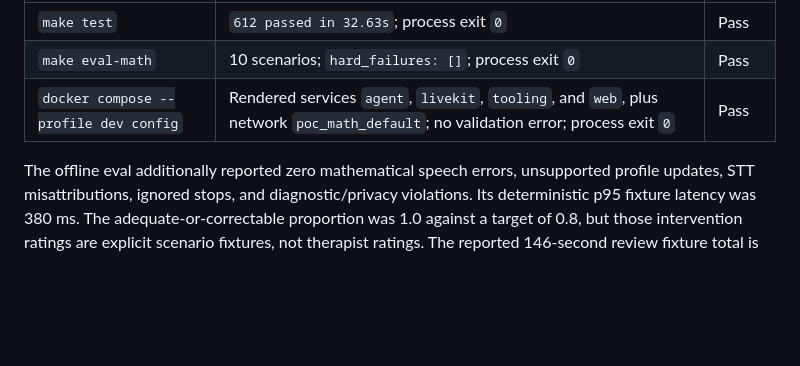
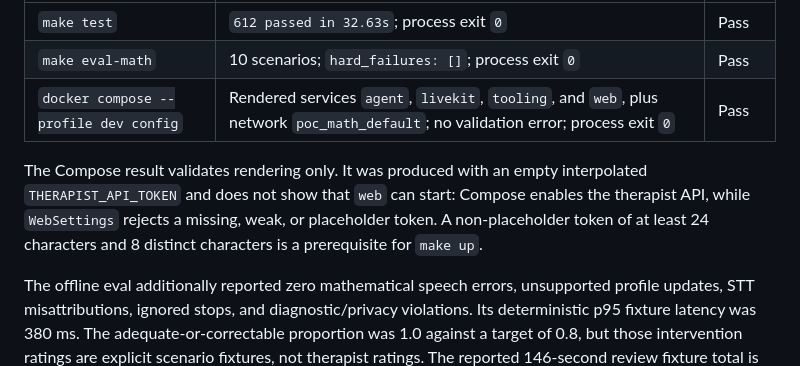
Before and after one commit to rsegura/math_tutor, a Markdown page: docs/math-tutor-poc-verification.md, the part around the change. Rendered like a GitHub page; blank space fills up the shorter version.

```diff
--- a/docs/math-tutor-poc-verification.md
+++ b/docs/math-tutor-poc-verification.md
@@ -16,6 +16,12 @@ The following commands were run from
 | `make test` | `612 passed in 32.63s`; process exit `0` | Pass |
 | `make eval-math` | 10 scenarios; `hard_failures: []`; process exit `0` | Pass |
 | `docker compose --profile dev config` | Rendered services `agent`, `livekit`, `tooling`, and `web`, plus network `poc_math_default`; no validation error; process exit `0` | Pass |
+
+The Compose result validates rendering only. It was produced with an empty
+interpolated `THERAPIST_API_TOKEN` and does not show that `web` can start:
+Compose enables the therapist API, while `WebSettings` rejects a missing,
+weak, or placeholder token. A non-placeholder token of at least 24 characters
+and 8 distinct characters is a prerequisite for `make up`.
 
 The offline eval additionally reported zero mathematical speech errors,
 unsupported profile updates, STT misattributions, ignored stops, and
```
Also changed, not shown: AGENTS.md (+6 -0 lines), docs/DOCKER.md (+15 -5 lines).
